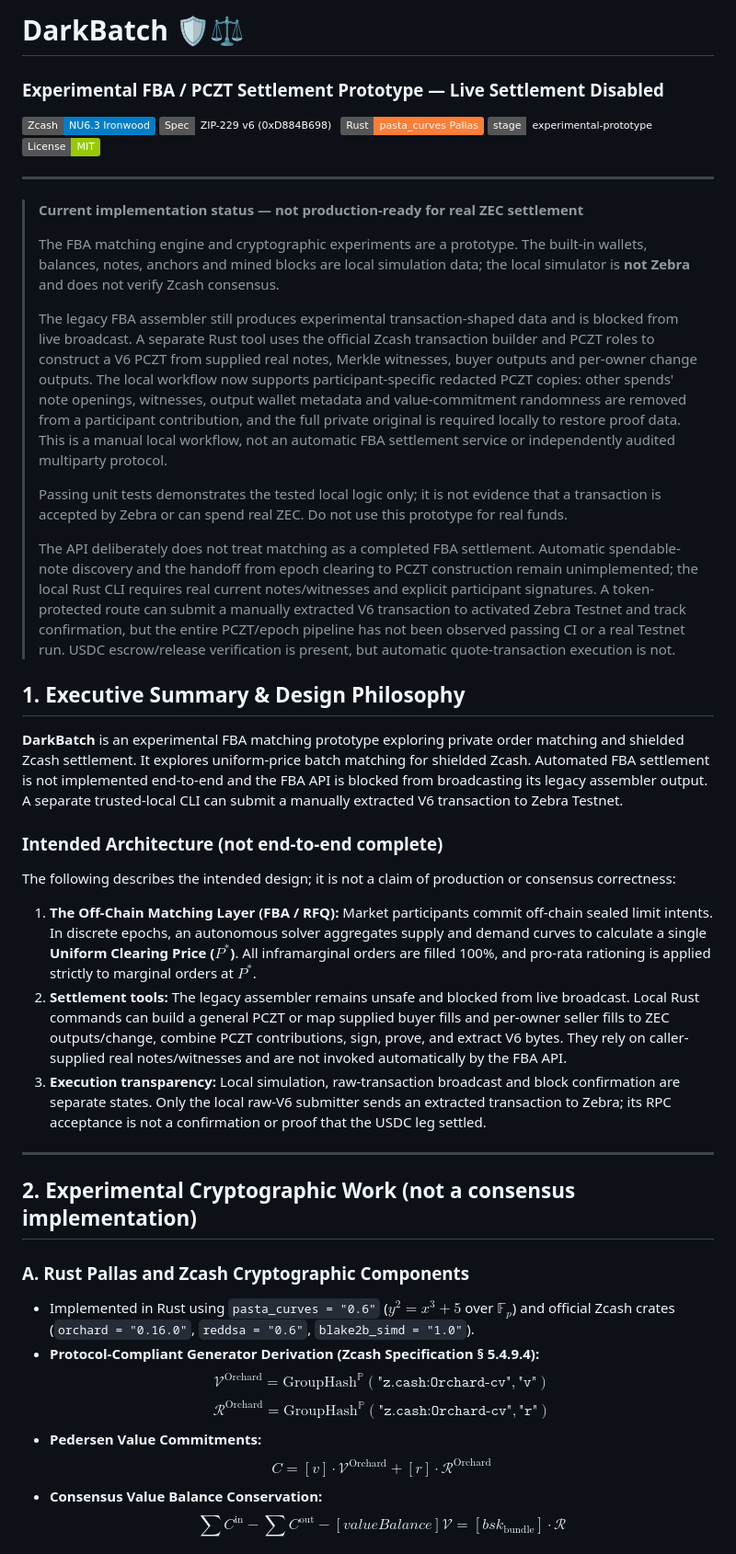
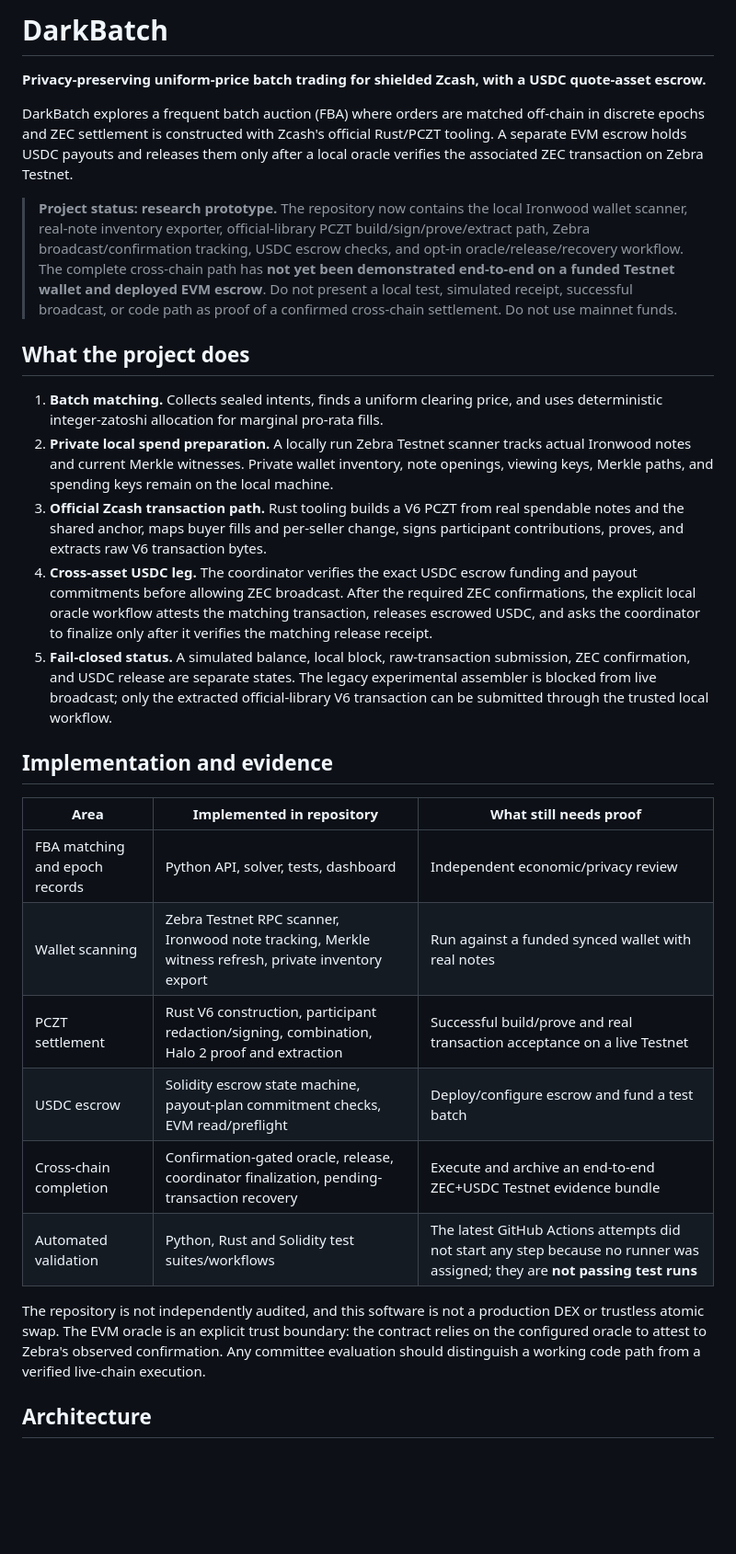
Before and after one commit to NibrasD/darkbatch, a Markdown page: README.md, the part around one of its changes. Shown at 92% size. GitHub-like rendering; badges without logos; blank space fills up the shorter version.

```diff
--- a/README.md
+++ b/README.md
@@ -1,45 +1,31 @@
-# DarkBatch 🛡️⚖️
-### Experimental FBA / PCZT Settlement Prototype — Live Settlement Disabled
+# DarkBatch
 
-[![Zcash Protocol](https://img.shields.io/badge/Zcash-NU6.3%20Ironwood-blue.svg)](https://z.cash)
-[![Specification](https://img.shields.io/badge/Spec-ZIP--229%20v6%20(0xD884B698)-amber.svg)](https://zips.z.cash/zip-0229)
-[![Rust Engine](https://img.shields.io/badge/Rust-pasta__curves%20Pallas-orange.svg)](https://crates.io/crates/pasta_curves)
-[![Stage](https://img.shields.io/badge/stage-experimental--prototype-amber.svg)]()
-[![License](https://img.shields.io/badge/License-MIT-green.svg)]()
+**Privacy-preserving uniform-price batch trading for shielded Zcash, with a USDC quote-asset escrow.**
 
----
+DarkBatch explores a frequent batch auction (FBA) where orders are matched off-chain in discrete epochs and ZEC settlement is constructed with Zcash's official Rust/PCZT tooling. A separate EVM escrow holds USDC payouts and releases them only after a local oracle verifies the associated ZEC transaction on Zebra Testnet.
 
-> **Current implementation status — not production-ready for real ZEC settlement**
->
-> The FBA matching engine and cryptographic experiments are a prototype. The built-in wallets, balances, notes, anchors and mined blocks are local simulation data; the local simulator is **not Zebra** and does not verify Zcash consensus.
->
-> The legacy FBA assembler still produces experimental transaction-shaped data and is blocked from live broadcast. A separate Rust tool uses the official Zcash transaction builder and PCZT roles to construct a V6 PCZT from supplied real notes, Merkle witnesses, buyer outputs and per-owner change outputs. The local workflow now supports participant-specific redacted PCZT copies: other spends' note openings, witnesses, output wallet metadata and value-commitment randomness are removed from a participant contribution, and the full private original is required locally to restore proof data. This is a manual local workflow, not an automatic FBA settlement service or independently audited multiparty protocol.
->
-> Passing unit tests demonstrates the tested local logic only; it is not evidence that a transaction is accepted by Zebra or can spend real ZEC. Do not use this prototype for real funds.
->
-> The API deliberately does not treat matching as a completed FBA settlement. Automatic spendable-note discovery and the handoff from epoch clearing to PCZT construction remain unimplemented; the local Rust CLI requires real current notes/witnesses and explicit participant signatures. A token-protected route can submit a manually extracted V6 transaction to activated Zebra Testnet and track confirmation, but the entire PCZT/epoch pipeline has not been observed passing CI or a real Testnet run. USDC escrow/release verification is present, but automatic quote-transaction execution is not.
+> **Project status: research prototype.** The repository now contains the local Ironwood wallet scanner, real-note inventory exporter, official-library PCZT build/sign/prove/extract path, Zebra broadcast/confirmation tracking, USDC escrow checks, and opt-in oracle/release/recovery workflow. The complete cross-chain path has **not yet been demonstrated end-to-end on a funded Testnet wallet and deployed EVM escrow**. Do not present a local test, simulated receipt, successful broadcast, or code path as proof of a confirmed cross-chain settlement. Do not use mainnet funds.
 
-## 1. Executive Summary & Design Philosophy
+## What the project does
 
-**DarkBatch** is an experimental FBA matching prototype exploring private order matching and shielded Zcash settlement. It explores uniform-price batch matching for shielded Zcash. Automated FBA settlement is not implemented end-to-end and the FBA API is blocked from broadcasting its legacy assembler output. A separate trusted-local CLI can submit a manually extracted V6 transaction to Zebra Testnet.
+1. **Batch matching.** Collects sealed intents, finds a uniform clearing price, and uses deterministic integer-zatoshi allocation for marginal pro-rata fills.
+2. **Private local spend preparation.** A locally run Zebra Testnet scanner tracks actual Ironwood notes and current Merkle witnesses. Private wallet inventory, note openings, viewing keys, Merkle paths, and spending keys remain on the local machine.
+3. **Official Zcash transaction path.** Rust tooling builds a V6 PCZT from real spendable notes and the shared anchor, maps buyer fills and per-seller change, signs participant contributions, proves, and extracts raw V6 transaction bytes.
+4. **Cross-asset USDC leg.** The coordinator verifies the exact USDC escrow funding and payout commitments before allowing ZEC broadcast. After the required ZEC confirmations, the explicit local oracle workflow attests the matching transaction, releases escrowed USDC, and asks the coordinator to finalize only after it verifies the matching release receipt.
+5. **Fail-closed status.** A simulated balance, local block, raw-transaction submission, ZEC confirmation, and USDC release are separate states. The legacy experimental assembler is blocked from live broadcast; only the extracted official-library V6 transaction can be submitted through the trusted local workflow.
 
-### Intended Architecture (not end-to-end complete)
-The following describes the intended design; it is not a claim of production or consensus correctness:
-1. **The Off-Chain Matching Layer (FBA / RFQ):** Market participants commit off-chain sealed limit intents. In discrete epochs, an autonomous solver aggregates supply and demand curves to calculate a single **Uniform Clearing Price ($P^*$)**. All inframarginal orders are filled 100%, and pro-rata rationing is applied strictly to marginal orders at $P^*$.
-2. **Settlement tools:** The legacy assembler remains unsafe and blocked from live broadcast. Local Rust commands can build a general PCZT or map supplied buyer fills and per-owner seller fills to ZEC outputs/change, combine PCZT contributions, sign, prove, and extract V6 bytes. They rely on caller-supplied real notes/witnesses and are not invoked automatically by the FBA API.
-3. **Execution transparency:** Local simulation, raw-transaction broadcast and block confirmation are separate states. Only the local raw-V6 submitter sends an extracted transaction to Zebra; its RPC acceptance is not a confirmation or proof that the USDC leg settled.
+## Implementation and evidence
 
----
+| Area | Implemented in repository | What still needs proof |
+|---|---|---|
+| FBA matching and epoch records | Python API, solver, tests, dashboard | Independent economic/privacy review |
+| Wallet scanning | Zebra Testnet RPC scanner, Ironwood note tracking, Merkle witness refresh, private inventory export | Run against a funded synced wallet with real notes |
+| PCZT settlement | Rust V6 construction, participant redaction/signing, combination, Halo 2 proof and extraction | Successful build/prove and real transaction acceptance on a live Testnet |
+| USDC escrow | Solidity escrow state machine, payout-plan commitment checks, EVM read/preflight | Deploy/configure escrow and fund a test batch |
+| Cross-chain completion | Confirmation-gated oracle, release, coordinator finalization, pending-transaction recovery | Execute and archive an end-to-end ZEC+USDC Testnet evidence bundle |
+| Automated validation | Python, Rust and Solidity test suites/workflows | The latest GitHub Actions attempts did not start any step because no runner was assigned; they are **not passing test runs** |
 
-## 2. Experimental Cryptographic Work (not a consensus implementation)
+The repository is not independently audited, and this software is not a production DEX or trustless atomic swap. The EVM oracle is an explicit trust boundary: the contract relies on the configured oracle to attest to Zebra's observed confirmation. Any committee evaluation should distinguish a working code path from a verified live-chain execution.
 
-### A. Rust Pallas and Zcash Cryptographic Components
-* Implemented in Rust using `pasta_curves = "0.6"` ($y^2 = x^3 + 5$ over $\mathbb{F}_p$) and official Zcash crates (`orchard = "0.16.0"`, `reddsa = "0.6"`, `blake2b_simd = "1.0"`).
-* **Protocol-Compliant Generator Derivation (Zcash Specification § 5.4.9.4):**
-  $$\mathcal{V}^{\text{Orchard}} = \mathrm{GroupHash}^{\mathbb{P}}(\texttt{"z.cash:Orchard-cv"}, \texttt{"v"})$$
-  $$\mathcal{R}^{\text{Orchard}} = \mathrm{GroupHash}^{\mathbb{P}}(\texttt{"z.cash:Orchard-cv"}, \texttt{"r"})$$
-* **Pedersen Value Commitments:**
-  $$C = [v] \cdot \mathcal{V}^{\text{Orchard}} + [r] \cdot \mathcal{R}^{\text{Orchard}}$$
-* **Consensus Value Balance Conservation:**
-  $$\sum C^{\text{in}} - \sum C^{\text{out}} - [valueBalance]\mathcal{V} = [bsk_{\text{bundle}}] \cdot \mathcal{R}$$
+## Architecture
 
```
Also changed, not shown: other parts of README.md (+69 -106 lines).
